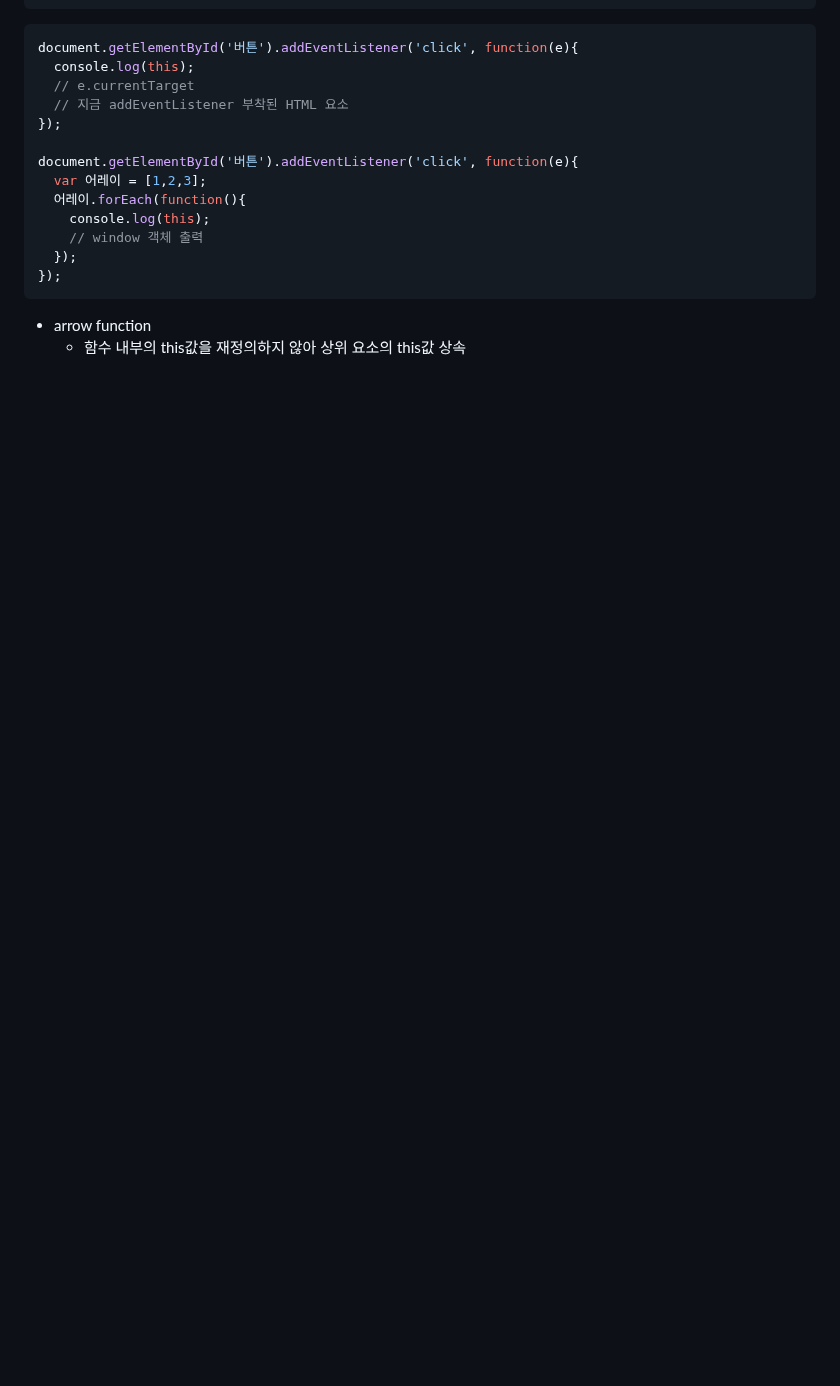
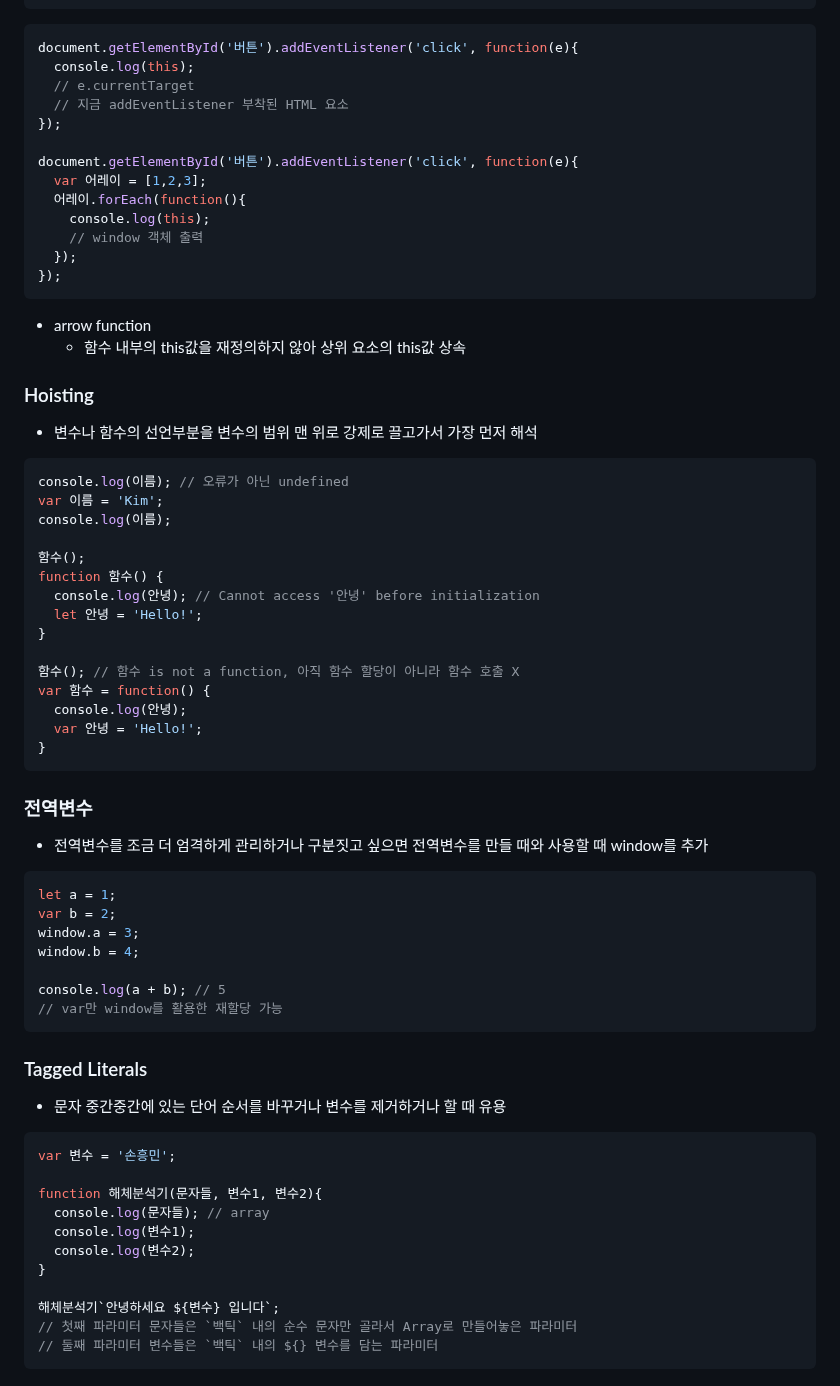
Before and after one commit to HJ0216/TIL, a Markdown page: JavaScript.md, the part around one of its changes. GitHub-like rendering; blank space fills up the shorter version.

Commit message:
📝Docs: JS 내용 추가
- const, let, var
- hoisting
- 전역변수
- Tagged Literals

````diff
--- a/JavaScript.md
+++ b/JavaScript.md
@@ -285,3 +301,51 @@ document.getElementById('버튼').addEventListener('click', function(e){
 ```
 * arrow function
   * 함수 내부의 this값을 재정의하지 않아 상위 요소의 this값 상속
+
+### Hoisting
+* 변수나 함수의 선언부분을 변수의 범위 맨 위로 강제로 끌고가서 가장 먼저 해석
+```js
+console.log(이름); // 오류가 아닌 undefined
+var 이름 = 'Kim';
+console.log(이름);
+
+함수();
+function 함수() {
+  console.log(안녕); // Cannot access '안녕' before initialization
+  let 안녕 = 'Hello!';
+}
+
+함수(); // 함수 is not a function, 아직 함수 할당이 아니라 함수 호출 X
+var 함수 = function() {
+  console.log(안녕);
+  var 안녕 = 'Hello!';
+}
+```
+
+### 전역변수
+* 전역변수를 조금 더 엄격하게 관리하거나 구분짓고 싶으면 전역변수를 만들 때와 사용할 때 window를 추가
+```js
+let a = 1;
+var b = 2;
+window.a = 3;
+window.b = 4;
+
+console.log(a + b); // 5
+// var만 window를 활용한 재할당 가능
+```
+
+### Tagged Literals
+* 문자 중간중간에 있는 단어 순서를 바꾸거나 변수를 제거하거나 할 때 유용
+```js
+var 변수 = '손흥민';
+
+function 해체분석기(문자들, 변수1, 변수2){
+  console.log(문자들); // array
+  console.log(변수1);
+  console.log(변수2);
+}
+
+해체분석기`안녕하세요 ${변수} 입니다`;
+// 첫째 파라미터 문자들은 `백틱` 내의 순수 문자만 골라서 Array로 만들어놓은 파라미터
+// 둘째 파라미터 변수들은 `백틱` 내의 ${} 변수를 담는 파라미터
+```
````
Also changed, not shown: other parts of JavaScript.md (+17 -1 lines).
